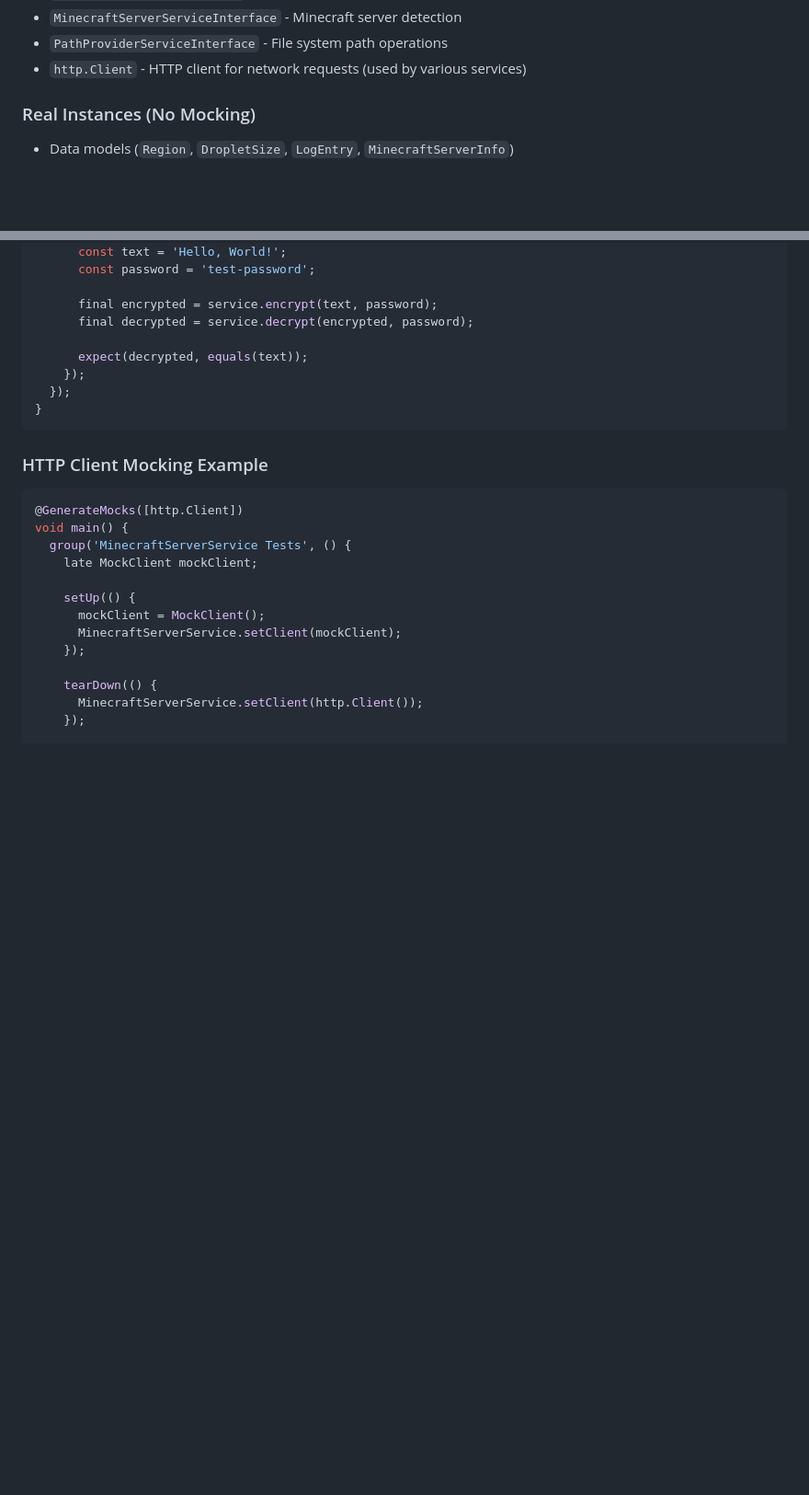
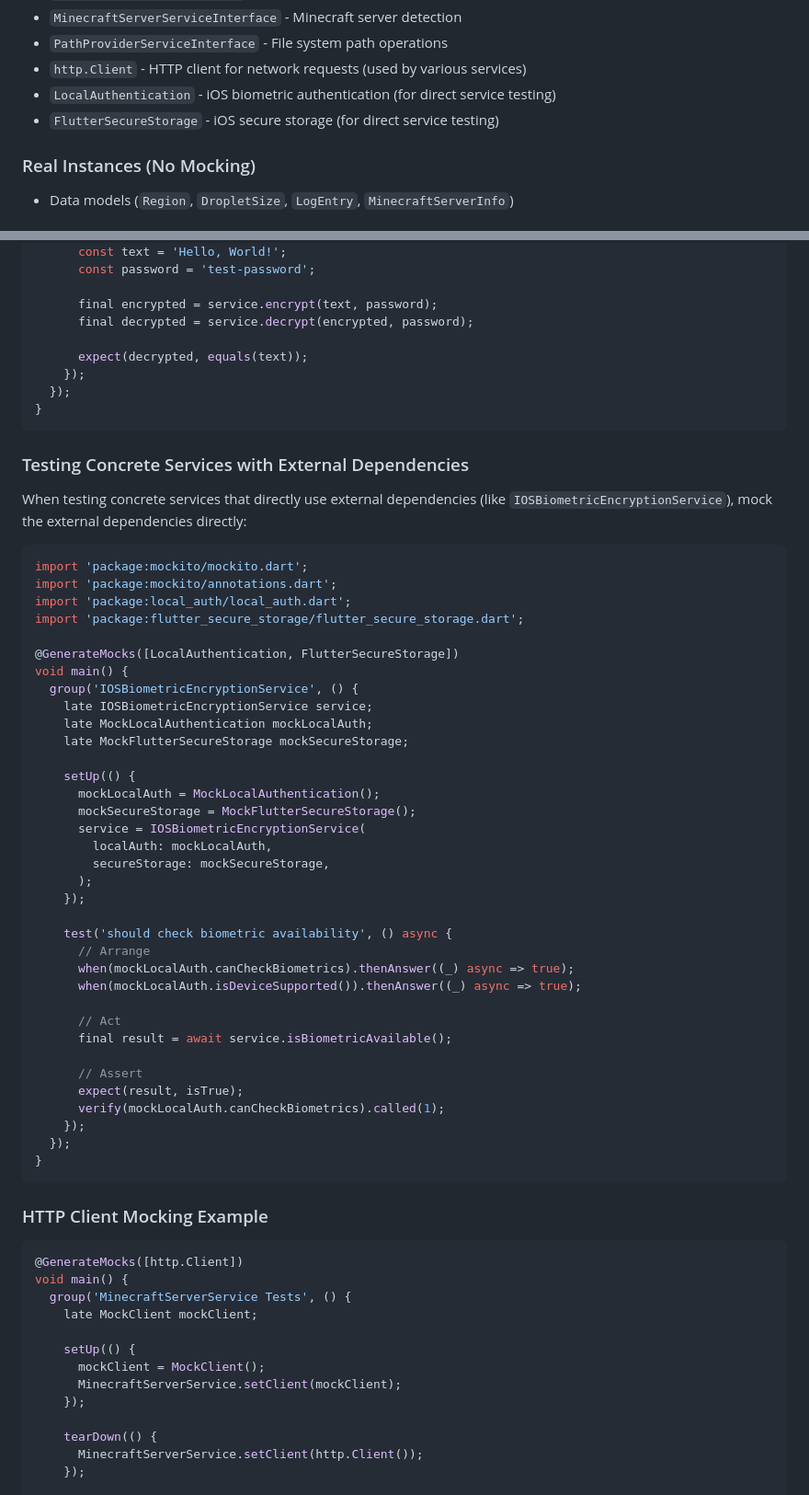
Before and after one commit to Screendead/minecraft-server-admin, a Markdown page: minecraft_server_automation/TESTING_MOCKING_GUIDE.md, 2 parts joined by grey strips. Shown: that part at 92% size. GitHub-like rendering; blank space fills up the shorter version.

Commit message:
Update TESTING_MOCKING_GUIDE.md with new patterns
- Add guidance for testing concrete services with external dependencies
- Include examples for mocking LocalAuthentication and FlutterSecureStorage
- Add best practices for testing encryption services with valid data
- Document direct dependency mocking approach for services without interfaces
- Provide comprehensive examples for iOS biometric encryption testing

````diff
--- a/minecraft_server_automation/TESTING_MOCKING_GUIDE.md
+++ b/minecraft_server_automation/TESTING_MOCKING_GUIDE.md
@@ -47,6 +47,8 @@ ServiceLocator().clear();
 - `MinecraftServerServiceInterface` - Minecraft server detection
 - `PathProviderServiceInterface` - File system path operations
 - `http.Client` - HTTP client for network requests (used by various services)
+- `LocalAuthentication` - iOS biometric authentication (for direct service testing)
+- `FlutterSecureStorage` - iOS secure storage (for direct service testing)
 
 ### Real Instances (No Mocking)
 - Data models (`Region`, `DropletSize`, `LogEntry`, `MinecraftServerInfo`)
@@ -183,6 +185,47 @@ void main() {
 }
 ```
 
+### Testing Concrete Services with External Dependencies
+When testing concrete services that directly use external dependencies (like `IOSBiometricEncryptionService`), mock the external dependencies directly:
+
+```dart
+import 'package:mockito/mockito.dart';
+import 'package:mockito/annotations.dart';
+import 'package:local_auth/local_auth.dart';
+import 'package:flutter_secure_storage/flutter_secure_storage.dart';
+
+@GenerateMocks([LocalAuthentication, FlutterSecureStorage])
+void main() {
+  group('IOSBiometricEncryptionService', () {
+    late IOSBiometricEncryptionService service;
+    late MockLocalAuthentication mockLocalAuth;
+    late MockFlutterSecureStorage mockSecureStorage;
+
+    setUp(() {
+      mockLocalAuth = MockLocalAuthentication();
+      mockSecureStorage = MockFlutterSecureStorage();
+      service = IOSBiometricEncryptionService(
+        localAuth: mockLocalAuth,
+        secureStorage: mockSecureStorage,
+      );
+    });
+
+    test('should check biometric availability', () async {
+      // Arrange
+      when(mockLocalAuth.canCheckBiometrics).thenAnswer((_) async => true);
+      when(mockLocalAuth.isDeviceSupported()).thenAnswer((_) async => true);
+
+      // Act
+      final result = await service.isBiometricAvailable();
+
+      // Assert
+      expect(result, isTrue);
+      verify(mockLocalAuth.canCheckBiometrics).called(1);
+    });
+  });
+}
+```
+
 ### HTTP Client Mocking Example
 ```dart
 @GenerateMocks([http.Client])
````
Also changed, not shown: other parts of minecraft_server_automation/TESTING_MOCKING_GUIDE.md (+27 -0 lines).
